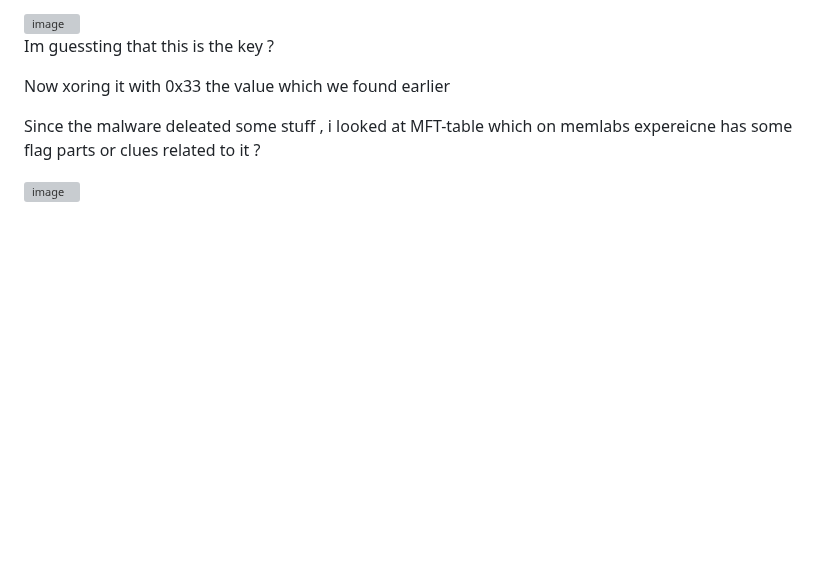
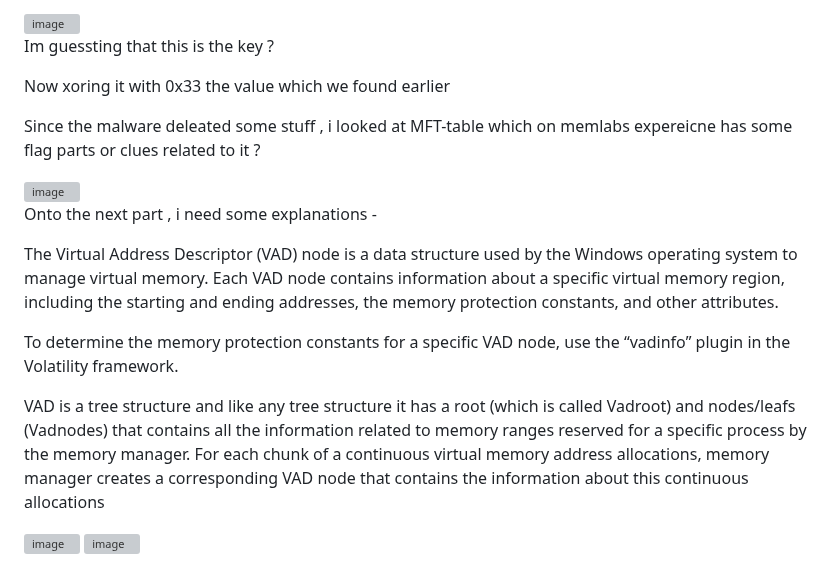
Before and after one commit to mooofin/CTFs, a Markdown page: CTFs-main/DFIR-LABS/Batman Investigation I - Like Father Like Son.md, the part around the change. Rendered like a GitHub page; blank space fills up the shorter version; grey boxes are pictures that could not be loaded.

```diff
--- a/CTFs-main/DFIR-LABS/Batman Investigation I - Like Father Like Son.md
+++ b/CTFs-main/DFIR-LABS/Batman Investigation I - Like Father Like Son.md
@@ -975,3 +975,16 @@ Since the malware deleated some stuff , i looked at MFT-table which on memlabs e
 
 
 <img width="930" height="61" alt="image" src="https://github.com/user-attachments/assets/986b1632-8212-478c-ab6f-1e1791f31152" />
+
+
+Onto the next part , i need some explanations -
+
+The Virtual Address Descriptor (VAD) node is a data structure used by the Windows operating system to manage virtual memory. Each VAD node contains information about a specific virtual memory region, including the starting and ending addresses, the memory protection constants, and other attributes.
+
+To determine the memory protection constants for a specific VAD node, use the “vadinfo” plugin in the Volatility framework.
+
+VAD is a tree structure and like any tree structure it has a root (which is called Vadroot) and nodes/leafs (Vadnodes) that contains all the information related to memory ranges reserved for a specific process by the memory manager. For each chunk of a continuous virtual memory address allocations, memory manager creates a corresponding VAD node that contains the information about this continuous allocations
+
+<img width="922" height="669" alt="image" src="https://github.com/user-attachments/assets/20a53e98-2a66-450d-91ec-a9660cf00a30" />
+
+<img width="586" height="594" alt="image" src="https://github.com/user-attachments/assets/16cc0c50-ec2c-4acf-a70d-b759d950e860" />
```
